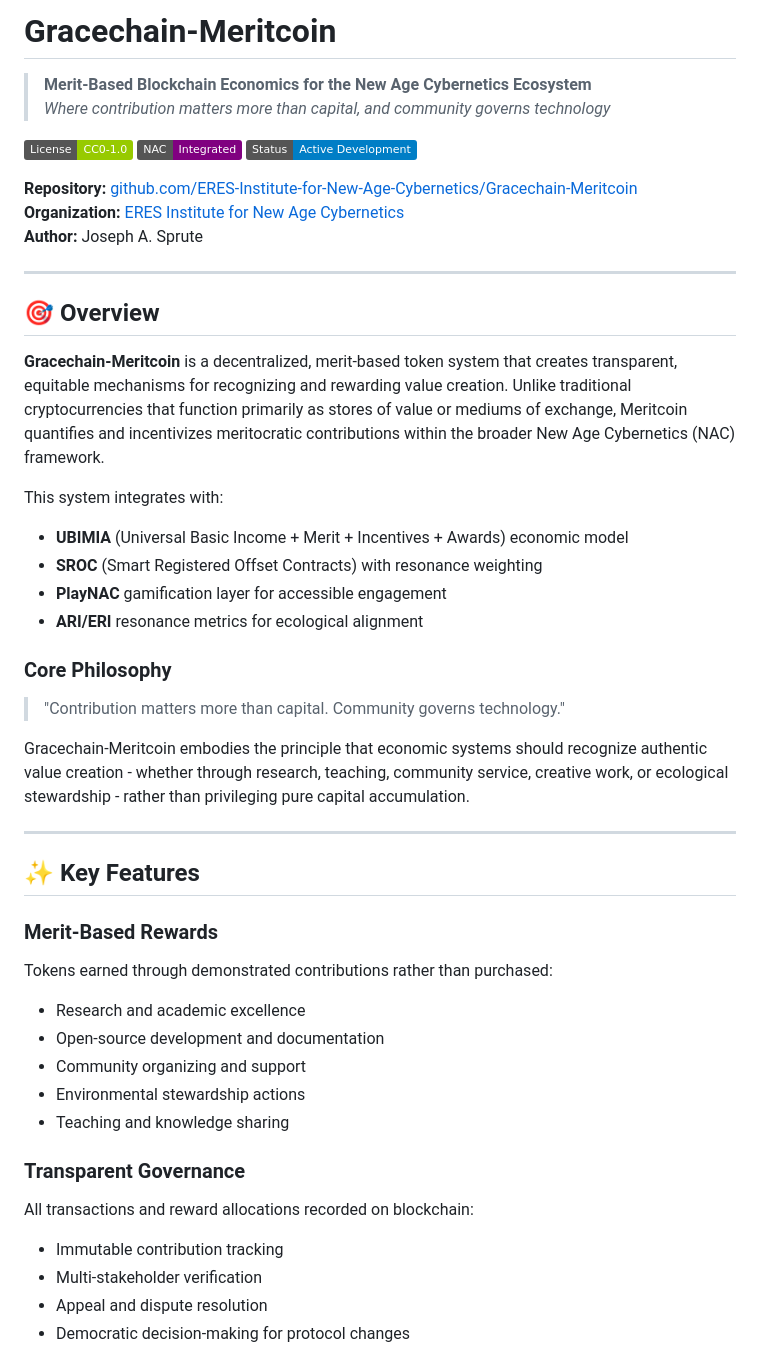
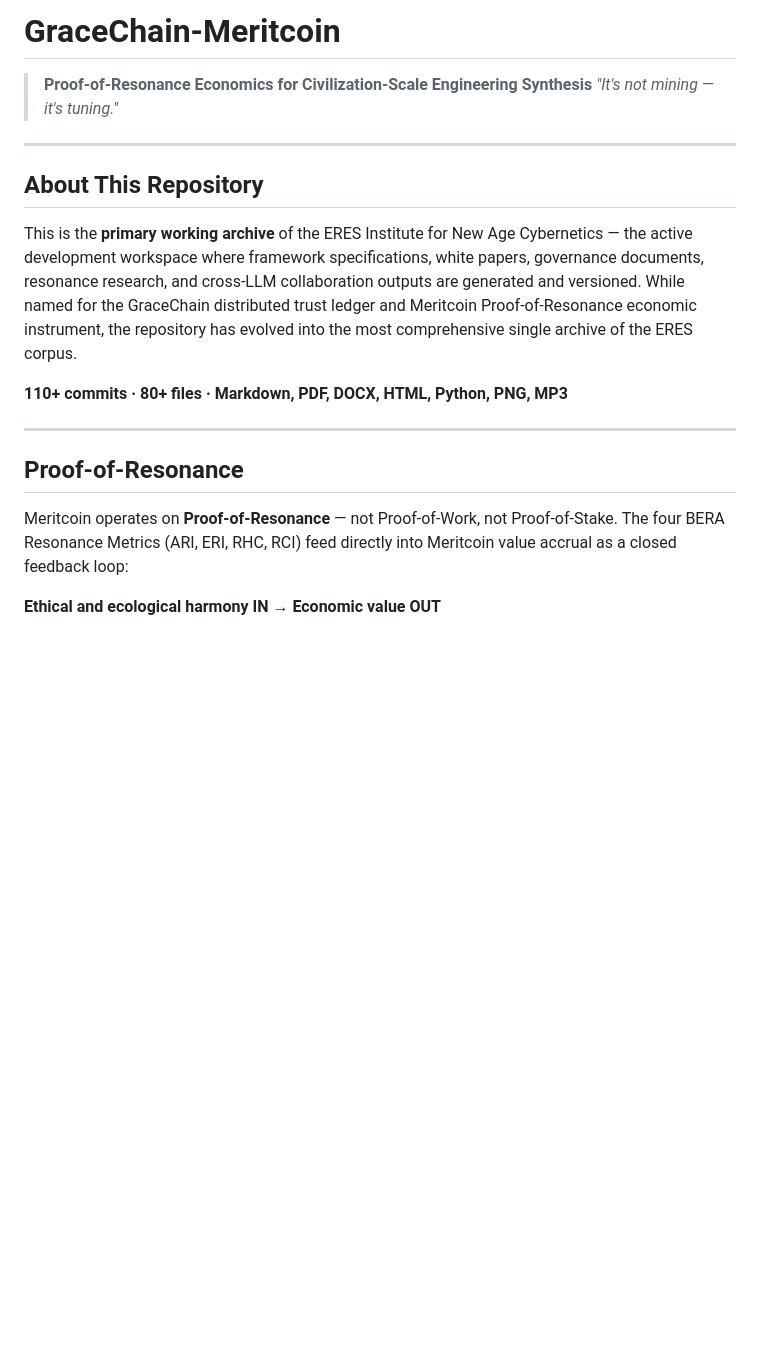
Before and after one commit to ERES-Institute-for-New-Age-Cybernetics/Gracechain-Meritcoin, a Markdown page: README.md, the part around one of its changes. Drawn GitHub-style; badges without logos; blank space fills up the shorter version.

```diff
--- a/README.md
+++ b/README.md
@@ -1,50 +1,21 @@
-# Gracechain-Meritcoin
+# GraceChain-Meritcoin
 
-> **Merit-Based Blockchain Economics for the New Age Cybernetics Ecosystem**
-> *Where contribution matters more than capital, and community governs technology*
-
-[![License: CC0-1.0](https://img.shields.io/badge/License-CC0--1.0-green.svg)](LICENSE)
-[![NAC Integration](https://img.shields.io/badge/NAC-Integrated-purple.svg)](https://github.com/ERES-Institute-for-New-Age-Cybernetics)
-[![Status: Active Development](https://img.shields.io/badge/Status-Active%20Development-blue.svg)](https://github.com/ERES-Institute-for-New-Age-Cybernetics/Gracechain-Meritcoin)
-
-**Repository:** [github.com/ERES-Institute-for-New-Age-Cybernetics/Gracechain-Meritcoin](https://github.com/ERES-Institute-for-New-Age-Cybernetics/Gracechain-Meritcoin)
-**Organization:** [ERES Institute for New Age Cybernetics](https://github.com/ERES-Institute-for-New-Age-Cybernetics)
-**Author:** Joseph A. Sprute
+> **Proof-of-Resonance Economics for Civilization-Scale Engineering Synthesis**
+> *"It's not mining — it's tuning."*
 
 ---
 
-## 🎯 Overview
+## About This Repository
 
-**Gracechain-Meritcoin** is a decentralized, merit-based token system that creates transparent, equitable mechanisms for recognizing and rewarding value creation. Unlike traditional cryptocurrencies that function primarily as stores of value or mediums of exchange, Meritcoin quantifies and incentivizes meritocratic contributions within the broader New Age Cybernetics (NAC) framework.
+This is the **primary working archive** of the ERES Institute for New Age Cybernetics — the active development workspace where framework specifications, white papers, governance documents, resonance research, and cross-LLM collaboration outputs are generated and versioned. While named for the GraceChain distributed trust ledger and Meritcoin Proof-of-Resonance economic instrument, the repository has evolved into the most comprehensive single archive of the ERES corpus.
 
-This system integrates with:
-- **UBIMIA** (Universal Basic Income + Merit + Incentives + Awards) economic model
-- **SROC** (Smart Registered Offset Contracts) with resonance weighting
-- **PlayNAC** gamification layer for accessible engagement
-- **ARI/ERI** resonance metrics for ecological alignment
-
-### Core Philosophy
-
-> "Contribution matters more than capital. Community governs technology."
-
-Gracechain-Meritcoin embodies the principle that economic systems should recognize authentic value creation - whether through research, teaching, community service, creative work, or ecological stewardship - rather than privileging pure capital accumulation.
+**110+ commits · 80+ files · Markdown, PDF, DOCX, HTML, Python, PNG, MP3**
 
 ---
 
-## ✨ Key Features
+## Proof-of-Resonance
 
-### Merit-Based Rewards
-Tokens earned through demonstrated contributions rather than purchased:
-- Research and academic excellence
-- Open-source development and documentation
-- Community organizing and support
-- Environmental stewardship actions
-- Teaching and knowledge sharing
+Meritcoin operates on **Proof-of-Resonance** — not Proof-of-Work, not Proof-of-Stake. The four BERA Resonance Metrics (ARI, ERI, RHC, RCI) feed directly into Meritcoin value accrual as a closed feedback loop:
 
-### Transparent Governance
-All transactions and reward allocations recorded on blockchain:
-- Immutable contribution tracking
-- Multi-stakeholder verification
-- Appeal and dispute resolution
-- Democratic decision-making for protocol changes
+**Ethical and ecological harmony IN → Economic value OUT**
 
```
Also changed, not shown: other parts of README.md (+183 -416 lines).
